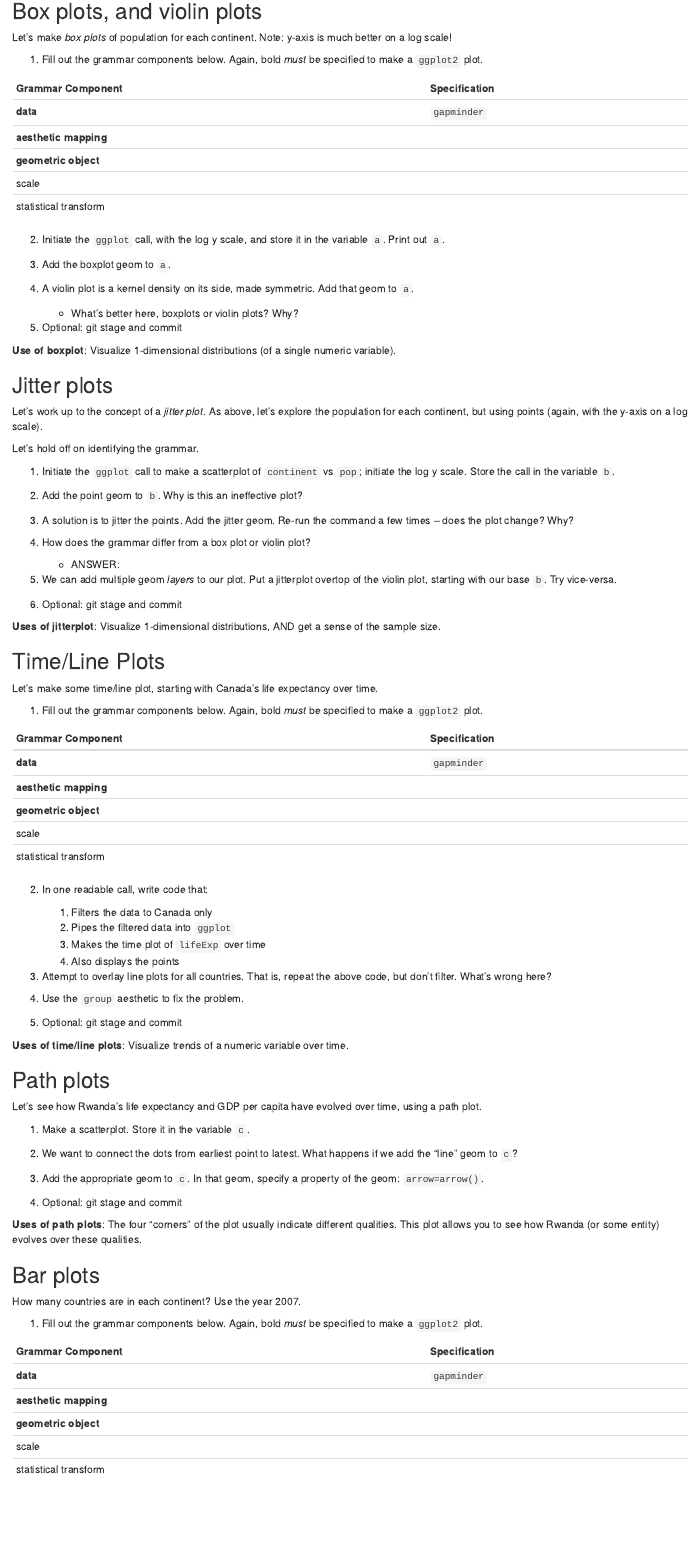
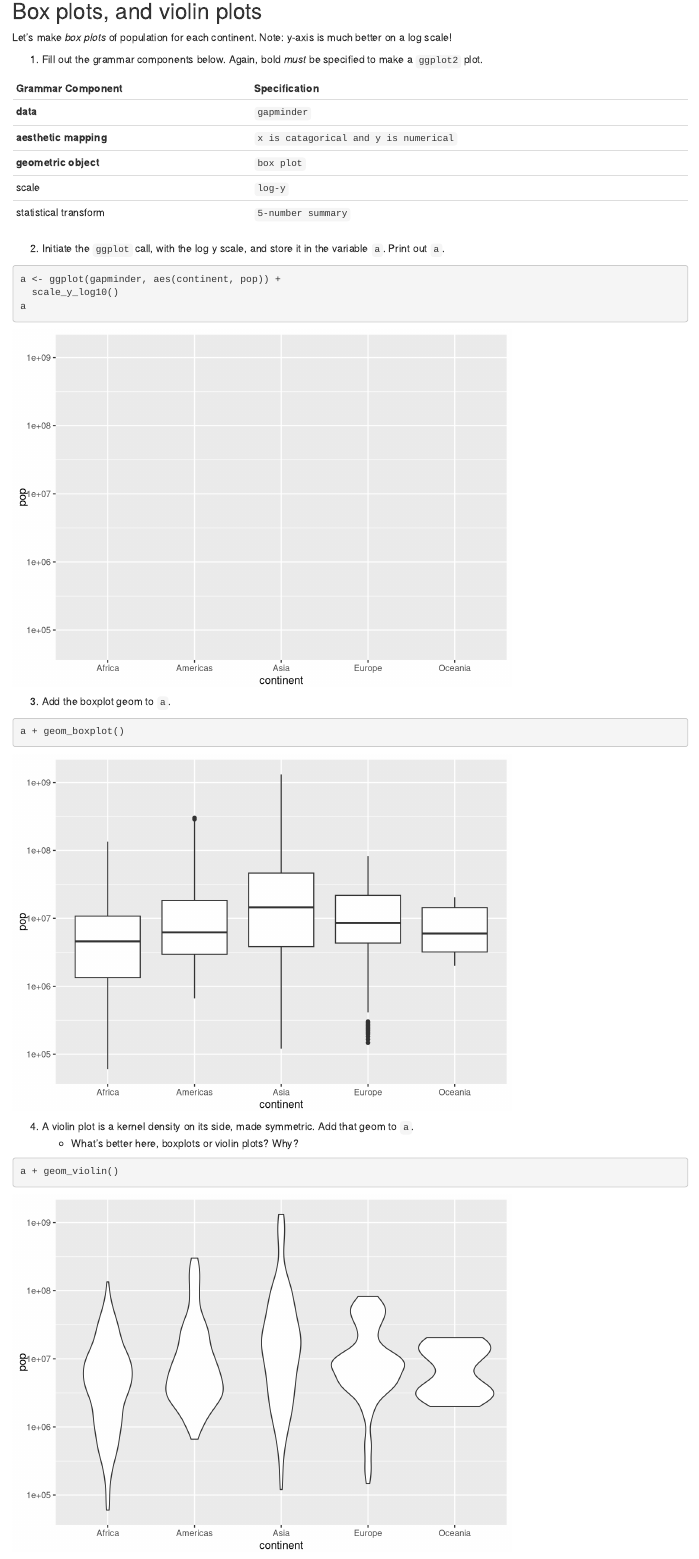
Before and after one commit to MaunishUBC/STAT545_participation, an R Markdown document (cm006-exercise.Rmd): the page in a window 1100 px wide, from 5460 px down. Rendered offline with R 4.5, knitr and Pandoc, with nearby package versions; the gapminder table comes from the copy in Python's plotly package.

Commit message:
Box plots + Violin plots

````diff
--- a/cm006-exercise.Rmd
+++ b/cm006-exercise.Rmd
@@ -133,21 +133,32 @@ Let's make _box plots_ of population for each continent. Note: y-axis is much be
 | Grammar Component     | Specification |
 |-----------------------|---------------|
 | __data__              | `gapminder` |
-| __aesthetic mapping__ |  |
-| __geometric object__  |  |
-| scale                 |  |
-| statistical transform |  |
+| __aesthetic mapping__ |  `x is catagorical and y is numerical`|
+| __geometric object__  |  `box plot` |
+| scale                 | `log-y` |
+| statistical transform | `5-number summary` |
 
 2. Initiate the `ggplot` call, with the log y scale, and store it in the variable `a`. Print out `a`.
+```{r}
+a <- ggplot(gapminder, aes(continent, pop)) +
+  scale_y_log10()
+a
+```
 
 
 
 3. Add the boxplot geom to `a`.
 
+```{r}
+a + geom_boxplot()
+```
 
 
 4. A violin plot is a kernel density on its side, made symmetric. Add that geom to `a`.
     - What's better here, boxplots or violin plots? Why?
+```{r}
+a + geom_violin()
+```
 
 5. Optional: git stage and commit
 
````
